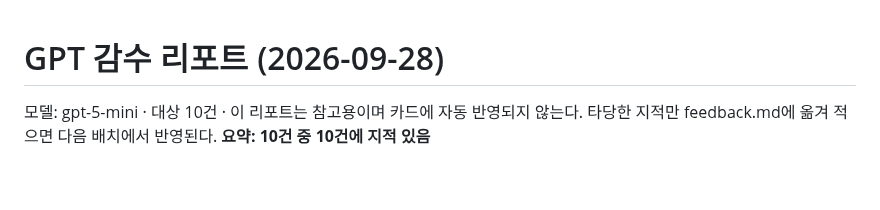
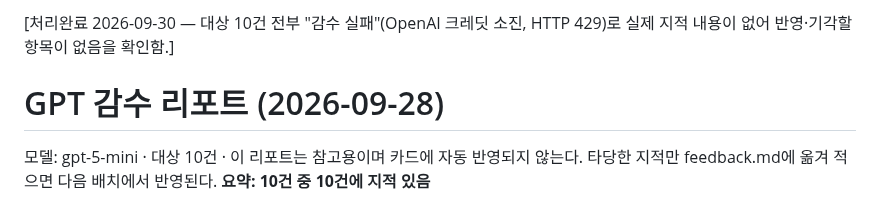
Before and after one commit to NC-AroundX/sage-history, a Markdown page: reports/gpt-review-2026-09-28.md, the part around the change. GitHub-like rendering; blank space fills up the shorter version.

```diff
--- a/reports/gpt-review-2026-09-28.md
+++ b/reports/gpt-review-2026-09-28.md
@@ -1,3 +1,5 @@
+[처리완료 2026-09-30 — 대상 10건 전부 "감수 실패"(OpenAI 크레딧 소진, HTTP 429)로 실제 지적 내용이 없어 반영·기각할 항목이 없음을 확인함.]
+
 # GPT 감수 리포트 (2026-09-28)
 
 모델: gpt-5-mini · 대상 10건 · 이 리포트는 참고용이며 카드에 자동 반영되지 않는다.
```
Also changed, not shown: EVENTLIST.md (+2 -0 lines), reports/2026-09-30-batch-40.md (added, +35 -0 lines).
